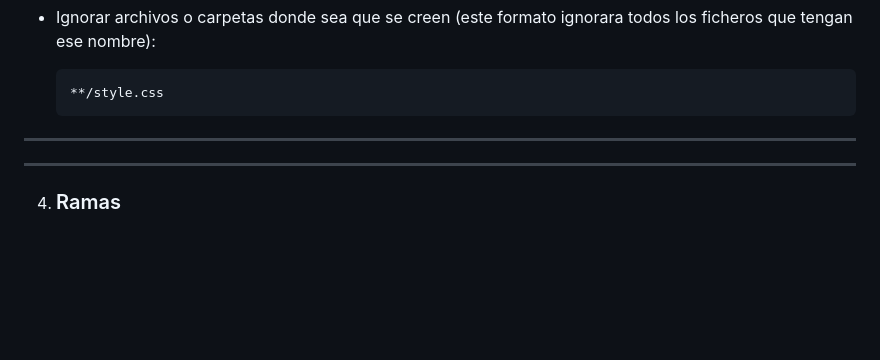
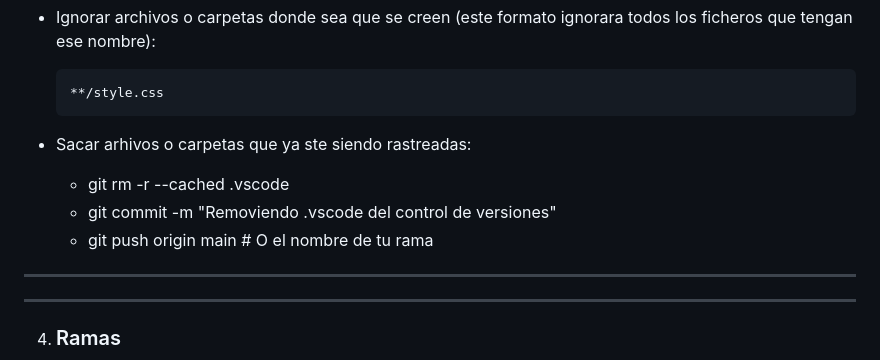
Before and after one commit to FelipeTop69/NoHayVacaciones, a Markdown page: git.md, the part around the change. Rendered like a GitHub page; blank space fills up the shorter version.

````diff
--- a/git.md
+++ b/git.md
@@ -105,6 +105,11 @@
     ```
     **/style.css
     ```
+
+* Sacar arhivos o carpetas que ya ste siendo rastreadas:
+  * git rm -r --cached .vscode
+  * git commit -m "Removiendo .vscode del control de versiones"
+  * git push origin main  # O el nombre de tu rama
 
 ---
 ---
````
